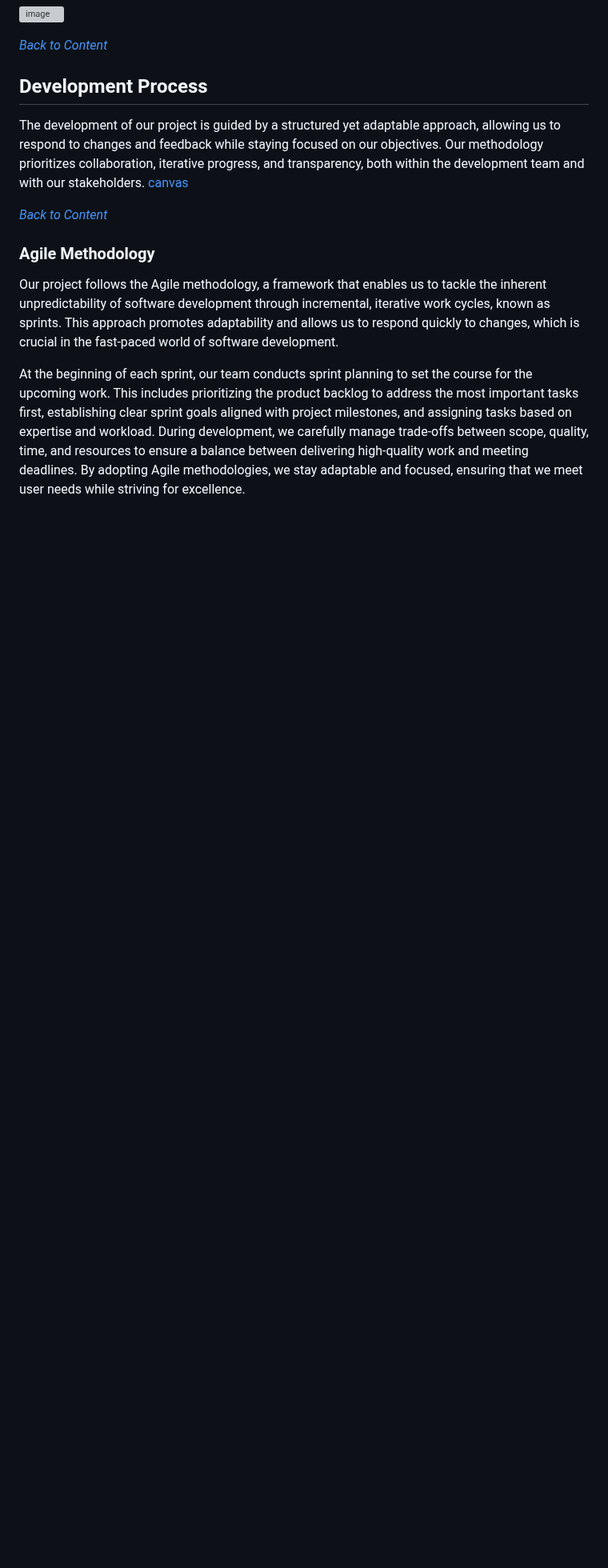
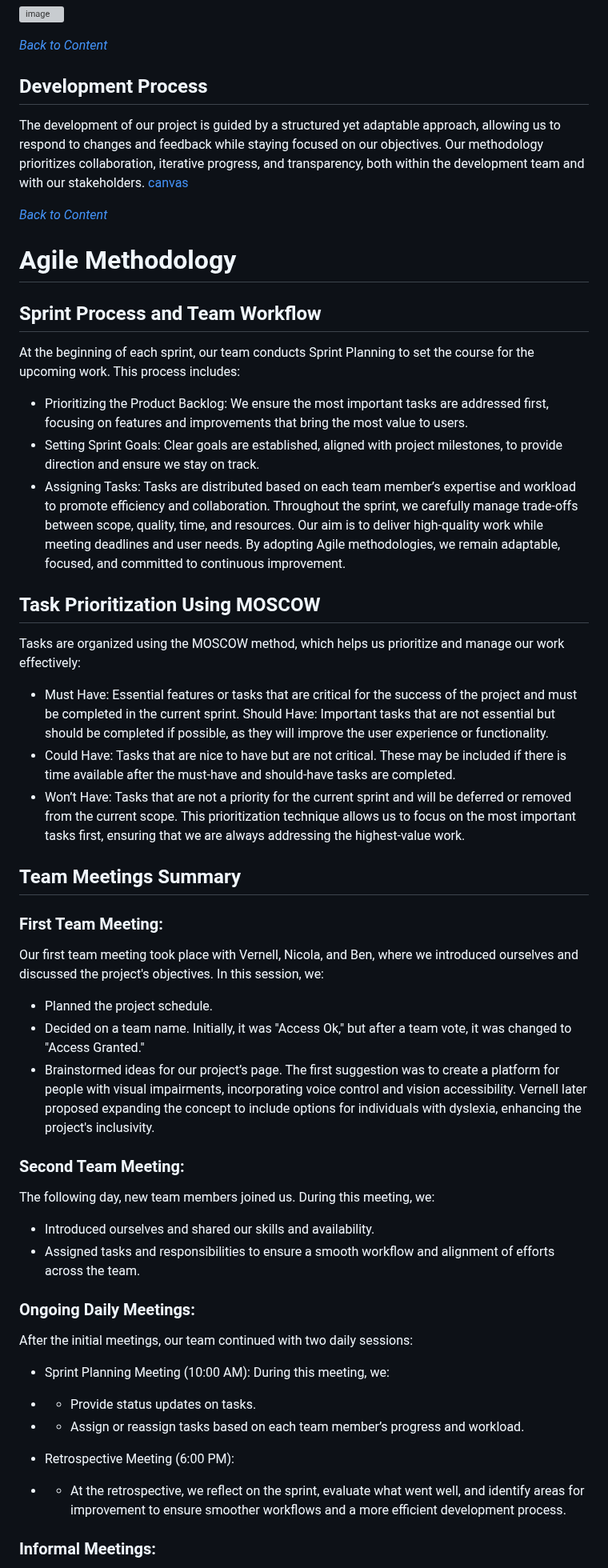
Before and after one commit to VCGithubCode/access-granted, a Markdown page: README.md, the part around one of its changes. Shown at 80% size. Rendered like a GitHub page; blank space fills up the shorter version; grey boxes are pictures that could not be loaded.

Commit message:
update README with Agile Metology section

```diff
--- a/README.md
+++ b/README.md
@@ -306,8 +309,52 @@ The development of our project is guided by a structured yet adaptable approach,
 
 *<span style="color: blue;">[Back to Content](#content)</span>*
 
-### Agile Methodology
+# Agile Methodology
 
-Our project follows the Agile methodology, a framework that enables us to tackle the inherent unpredictability of software development through incremental, iterative work cycles, known as sprints. This approach promotes adaptability and allows us to respond quickly to changes, which is crucial in the fast-paced world of software development.
+## Sprint Process and Team Workflow
+At the beginning of each sprint, our team conducts Sprint Planning to set the course for the upcoming work. This process includes:
 
-At the beginning of each sprint, our team conducts sprint planning to set the course for the upcoming work. This includes prioritizing the product backlog to address the most important tasks first, establishing clear sprint goals aligned with project milestones, and assigning tasks based on expertise and workload. During development, we carefully manage trade-offs between scope, quality, time, and resources to ensure a balance between delivering high-quality work and meeting deadlines. By adopting Agile methodologies, we stay adaptable and focused, ensuring that we meet user needs while striving for excellence.
+- Prioritizing the Product Backlog: We ensure the most important tasks are addressed first, focusing on features and improvements that bring the most value to users.
+- Setting Sprint Goals: Clear goals are established, aligned with project milestones, to provide direction and ensure we stay on track.
+- Assigning Tasks: Tasks are distributed based on each team member’s expertise and workload to promote efficiency and collaboration.
+Throughout the sprint, we carefully manage trade-offs between scope, quality, time, and resources. Our aim is to deliver high-quality work while meeting deadlines and user needs. By adopting Agile methodologies, we remain adaptable, focused, and committed to continuous improvement.
+
+## Task Prioritization Using MOSCOW
+Tasks are organized using the MOSCOW method, which helps us prioritize and manage our work effectively:
+
+- Must Have: Essential features or tasks that are critical for the success of the project and must be completed in the current sprint.
+Should Have: Important tasks that are not essential but should be completed if possible, as they will improve the user experience or functionality.
+- Could Have: Tasks that are nice to have but are not critical. These may be included if there is time available after the must-have and should-have tasks are completed.
+- Won’t Have: Tasks that are not a priority for the current sprint and will be deferred or removed from the current scope.
+This prioritization technique allows us to focus on the most important tasks first, ensuring that we are always addressing the highest-value work.
+
+## Team Meetings Summary
+### First Team Meeting:
+
+Our first team meeting took place with Vernell, Nicola, and Ben, where we introduced ourselves and discussed the project's objectives. In this session, we:
+
+- Planned the project schedule.
+- Decided on a team name. Initially, it was "Access Ok," but after a team vote, it was changed to "Access Granted."
+- Brainstormed ideas for our project’s page. The first suggestion was to create a platform for people with visual impairments, incorporating voice control and vision accessibility. Vernell later proposed expanding the concept to include options for individuals with dyslexia, enhancing the project's inclusivity.
+
+### Second Team Meeting:
+
+The following day, new team members joined us. During this meeting, we:
+
+- Introduced ourselves and shared our skills and availability.
+- Assigned tasks and responsibilities to ensure a smooth workflow and alignment of efforts across the team.
+
+### Ongoing Daily Meetings:
+
+After the initial meetings, our team continued with two daily sessions:
+
+- Sprint Planning Meeting (10:00 AM): During this meeting, we:
+
+- - Provide status updates on tasks.
+- - Assign or reassign tasks based on each team member’s progress and workload.
+
+- Retrospective Meeting (6:00 PM):
+- - At the retrospective, we reflect on the sprint, evaluate what went well, and identify areas for improvement to ensure smoother workflows and a more efficient development process.
+
+### Informal Meetings:
+
```
Also changed, not shown: other parts of README.md (+52 -34 lines).
